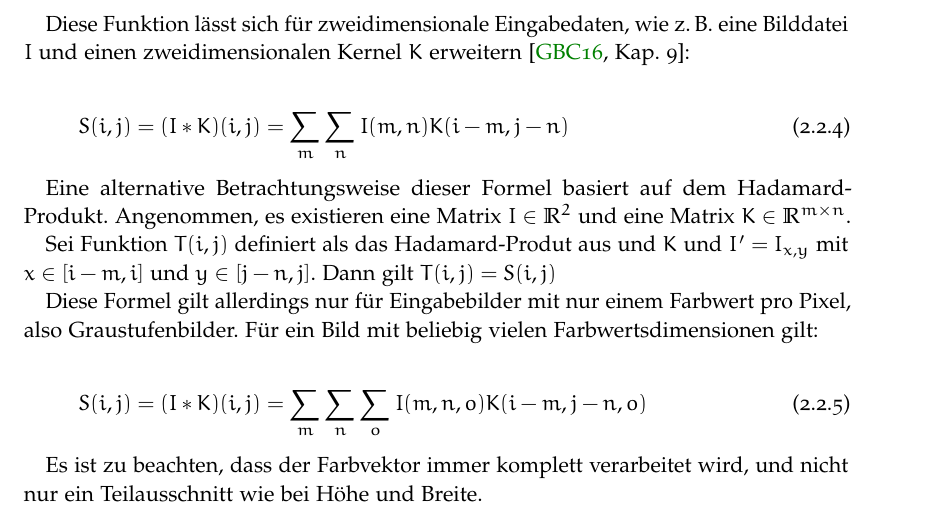
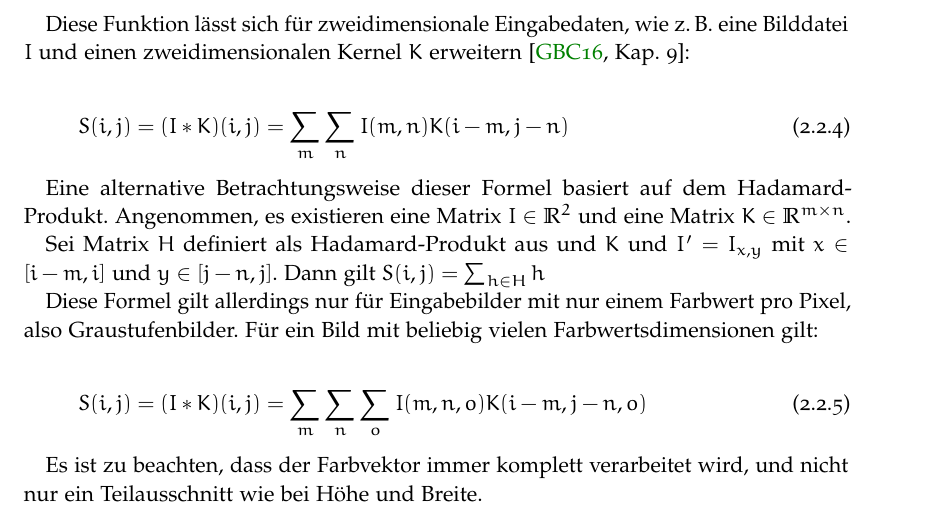
Before and after one commit to merlinscholz/bachelorsthesis, a LaTeX thesis (thesis/thesis_nomarginals.tex, which reads thesis/chapter/grundlagen.tex): part of page 9 of 21, cut so that both start at the same text. Compiled offline with pdfLaTeX.

Commit message:
thesis: Corrected Hadamard-Product

```diff
--- a/thesis/chapter/grundlagen.tex
+++ b/thesis/chapter/grundlagen.tex
@@ -112,8 +112,8 @@ S(i,j) = (I*K)(i,j) = \sum_{m}\sum_{n}I(m,n)K(i-m,j-n)
 
 Eine alternative Betrachtungsweise dieser Formel basiert auf dem Hadamard-Produkt. Angenommen, es existieren eine Matrix $I\in\mathbb{R}^{2}$ und eine Matrix $K\in\mathbb{R}^{m\times n}$.
 
-Sei Funktion $T(i,j)$ definiert als das Hadamard-Produt aus und $K$ und $I'=I_{x, y}$ mit $x\in[i-m,i]$ und $y\in[j-n,j]$.
-Dann gilt $T(i,j)=S(i,j)$
+Sei Matrix $H$ definiert als Hadamard-Produkt aus und $K$ und $I'=I_{x, y}$ mit $x\in[i-m,i]$ und $y\in[j-n,j]$.
+Dann gilt $S(i,j)=\sum_{h\in H}h$
 
 Diese Formel gilt allerdings nur für Eingabebilder mit nur einem Farbwert pro Pixel, also Graustufenbilder. Für ein Bild mit beliebig vielen Farbwertsdimensionen gilt:
 
```
